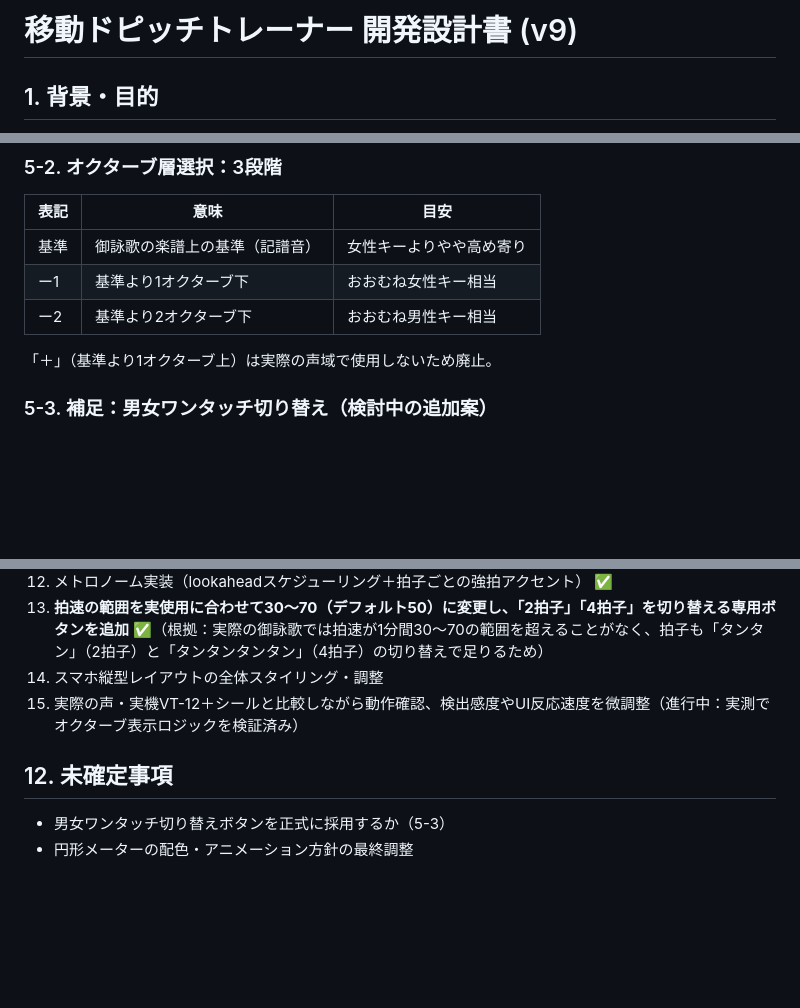
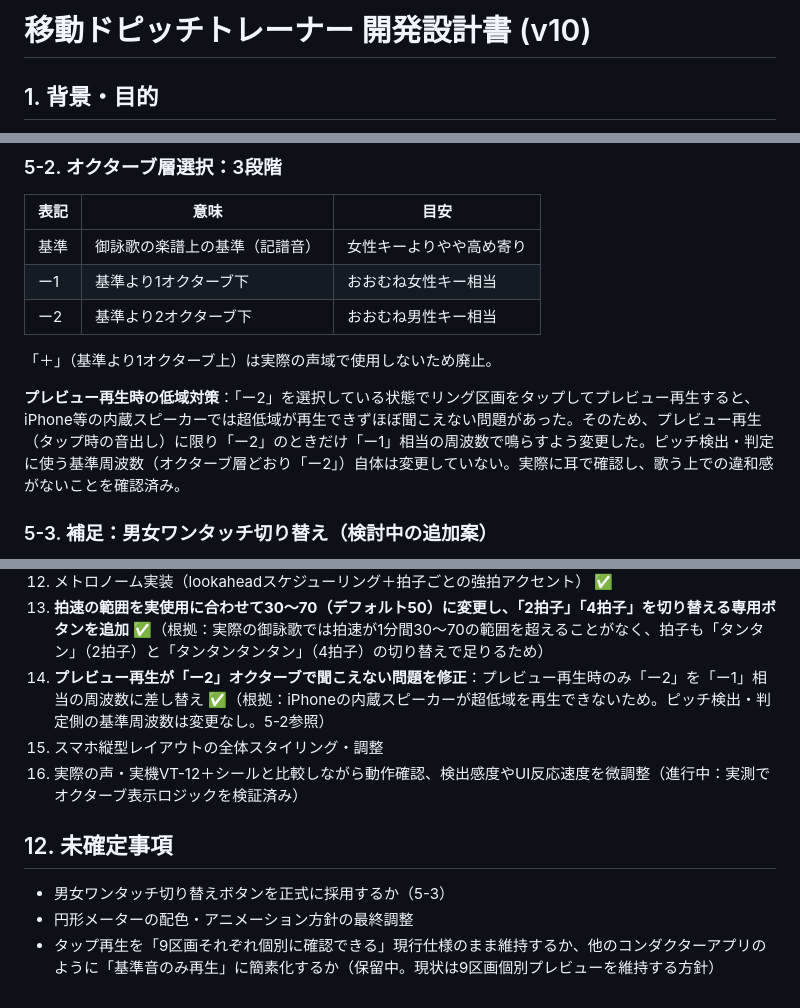
Before and after one commit to fujita-seiryu/my-app, a Markdown page: ボイトレアプリ/移動ドピッチトレーナー_開発設計書.md, 3 parts joined by grey strips. GitHub-like rendering; blank space fills up the shorter version.

Commit message:
Update development document to v10 and fix playback issue
Updated version number to v10 and made adjustments to the preview playback for the 'ー2' octave to ensure sound is audible on iPhone speakers. Added details on the implementation of a toggle for male/female key switching and other minor adjustments.

```diff
--- a/ボイトレアプリ/移動ドピッチトレーナー_開発設計書.md
+++ b/ボイトレアプリ/移動ドピッチトレーナー_開発設計書.md
@@ -1,4 +1,4 @@
-# 移動ドピッチトレーナー 開発設計書 (v9)
+# 移動ドピッチトレーナー 開発設計書 (v10)
 
 ## 1. 背景・目的
 
@@ -54,6 +54,8 @@
 | ー2 | 基準より2オクターブ下 | おおむね男性キー相当 |
 
 「＋」（基準より1オクターブ上）は実際の声域で使用しないため廃止。
+
+**プレビュー再生時の低域対策**：「ー2」を選択している状態でリング区画をタップしてプレビュー再生すると、iPhone等の内蔵スピーカーでは超低域が再生できずほぼ聞こえない問題があった。そのため、プレビュー再生（タップ時の音出し）に限り「ー2」のときだけ「ー1」相当の周波数で鳴らすよう変更した。ピッチ検出・判定に使う基準周波数（オクターブ層どおり「ー2」）自体は変更していない。実際に耳で確認し、歌う上での違和感がないことを確認済み。
 
 ### 5-3. 補足：男女ワンタッチ切り替え（検討中の追加案）
 昔使っていた「コンダクター」という機械にあった、ボタン一つで基準音を1オクターブ下げて男性キー用に切り替える機能を、ショートカットボタンとして実装することも検討。実装が固まった段階で正式に採用可否を決める。
@@ -157,10 +159,12 @@
 11. **長調/短調トグルを撤去し、ミ#→ミ短（レ#相当）、ラ#→ラ短（ソ#相当）に変更** ✅（根拠：御詠歌は曲中で転調することがあり、曲全体を長調/短調どちらかに固定するトグル方式は実態に合わないため。6-2参照）
 12. メトロノーム実装（lookaheadスケジューリング＋拍子ごとの強拍アクセント） ✅
 13. **拍速の範囲を実使用に合わせて30〜70（デフォルト50）に変更し、「2拍子」「4拍子」を切り替える専用ボタンを追加** ✅（根拠：実際の御詠歌では拍速が1分間30〜70の範囲を超えることがなく、拍子も「タンタン」（2拍子）と「タンタンタンタン」（4拍子）の切り替えで足りるため）
-14. スマホ縦型レイアウトの全体スタイリング・調整
-15. 実際の声・実機VT-12＋シールと比較しながら動作確認、検出感度やUI反応速度を微調整（進行中：実測でオクターブ表示ロジックを検証済み）
+14. **プレビュー再生が「ー2」オクターブで聞こえない問題を修正**：プレビュー再生時のみ「ー2」を「ー1」相当の周波数に差し替え ✅（根拠：iPhoneの内蔵スピーカーが超低域を再生できないため。ピッチ検出・判定側の基準周波数は変更なし。5-2参照）
+15. スマホ縦型レイアウトの全体スタイリング・調整
+16. 実際の声・実機VT-12＋シールと比較しながら動作確認、検出感度やUI反応速度を微調整（進行中：実測でオクターブ表示ロジックを検証済み）
 
 ## 12. 未確定事項
 
 - 男女ワンタッチ切り替えボタンを正式に採用するか（5-3）
 - 円形メーターの配色・アニメーション方針の最終調整
+- タップ再生を「9区画それぞれ個別に確認できる」現行仕様のまま維持するか、他のコンダクターアプリのように「基準音のみ再生」に簡素化するか（保留中。現状は9区画個別プレビューを維持する方針）
```
